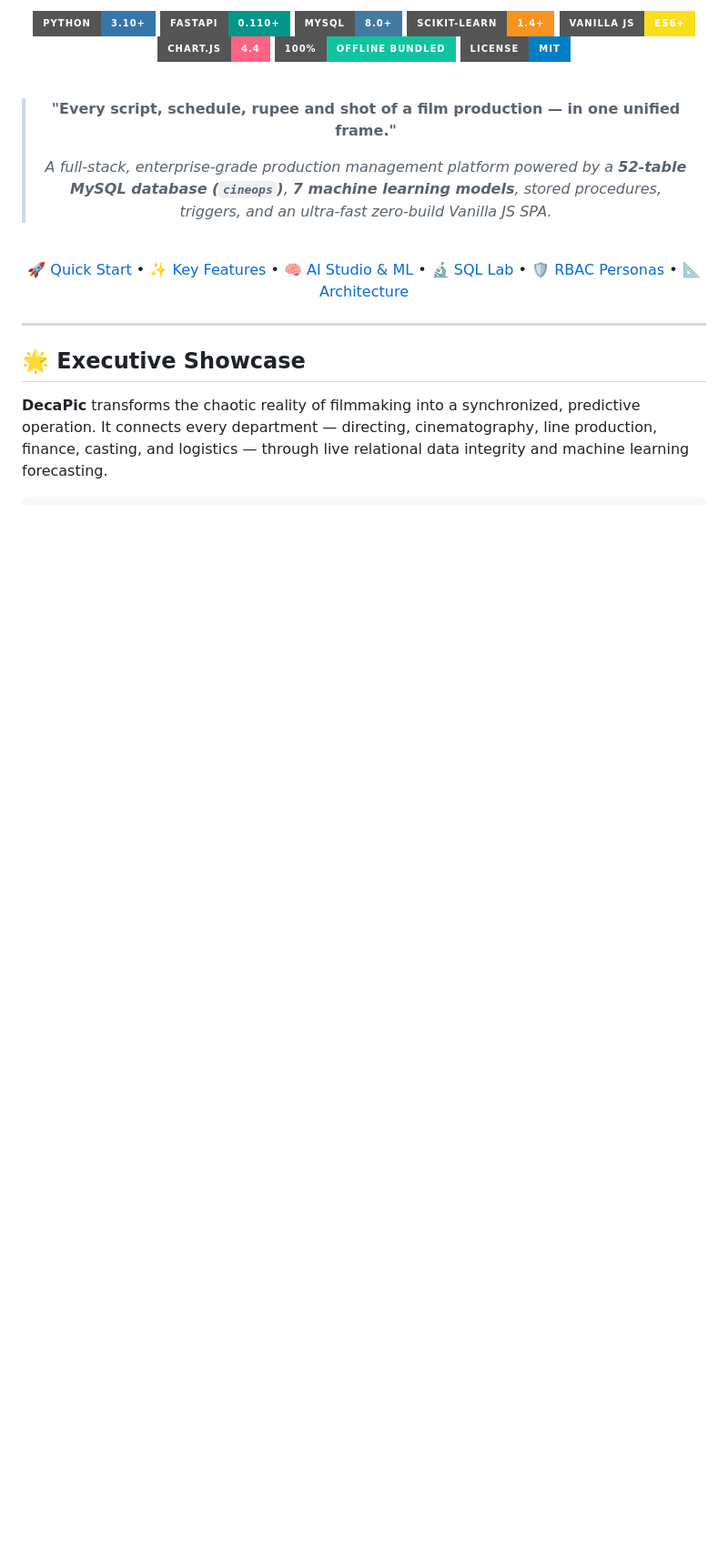
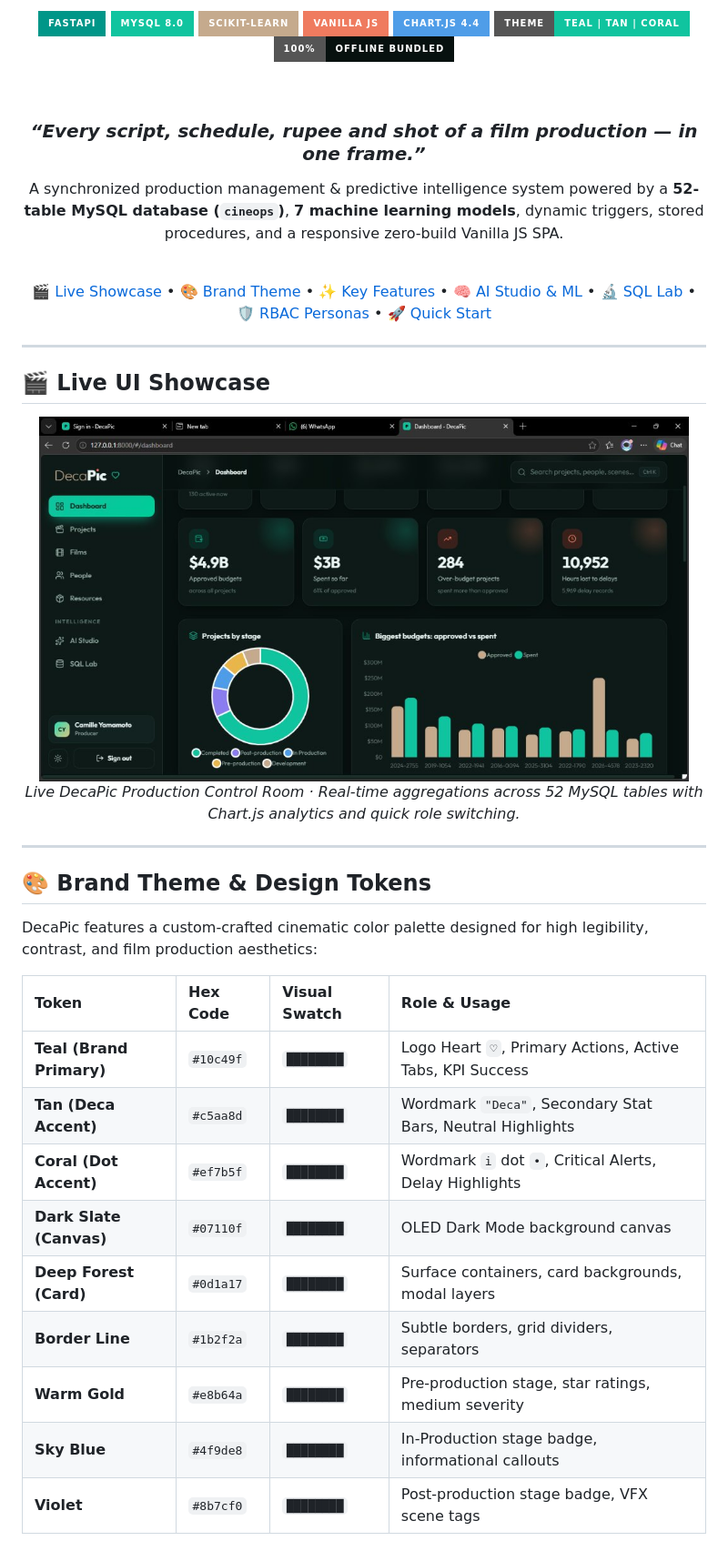
Before and after one commit to shivang007-B/DECAPIC, a Markdown page: README.md, the part around one of its changes. Shown at 91% size. Rendered like a GitHub page; pictures changed too: assets/dashboard_preview.jpg (added); badges without logos; blank space fills up the shorter version.

Commit message:
docs: add visual assets and update README with brand theme and UI showcase

```diff
--- a/README.md
+++ b/README.md
@@ -5,27 +4,50 @@
 
-[![Python](https://img.shields.io/badge/Python-3.10%2B-3776AB?style=for-the-badge&logo=python&logoColor=white)](https://python.org)
-[![FastAPI](https://img.shields.io/badge/FastAPI-0.110%2B-009688?style=for-the-badge&logo=fastapi&logoColor=white)](https://fastapi.tiangolo.com)
-[![MySQL](https://img.shields.io/badge/MySQL-8.0%2B-4479A1?style=for-the-badge&logo=mysql&logoColor=white)](https://mysql.com)
-[![Scikit-Learn](https://img.shields.io/badge/Scikit--Learn-1.4%2B-F7931E?style=for-the-badge&logo=scikitlearn&logoColor=white)](https://scikit-learn.org)
-[![JavaScript](https://img.shields.io/badge/Vanilla_JS-ES6%2B-F7DF1E?style=for-the-badge&logo=javascript&logoColor=black)](https://developer.mozilla.org)
-[![Chart.js](https://img.shields.io/badge/Chart.js-4.4-FF6384?style=for-the-badge&logo=chartdotjs&logoColor=white)](https://chartjs.org)
-[![Offline First](https://img.shields.io/badge/100%25-Offline_Bundled-10c49f?style=for-the-badge)](#architecture)
-[![License](https://img.shields.io/badge/License-MIT-blue?style=for-the-badge)](LICENSE)
+<br/><br/>
+
+[![FastAPI](https://img.shields.io/badge/FastAPI-009688?style=for-the-badge&logo=fastapi&logoColor=white)](https://fastapi.tiangolo.com)
+[![MySQL 8.0](https://img.shields.io/badge/MySQL_8.0-10c49f?style=for-the-badge&logo=mysql&logoColor=07110f)](https://mysql.com)
+[![Scikit-Learn](https://img.shields.io/badge/Scikit--Learn-c5aa8d?style=for-the-badge&logo=scikitlearn&logoColor=07110f)](https://scikit-learn.org)
+[![Vanilla JS](https://img.shields.io/badge/Vanilla_JS-ef7b5f?style=for-the-badge&logo=javascript&logoColor=white)](https://developer.mozilla.org)
+[![Chart.js](https://img.shields.io/badge/Chart.js_4.4-4f9de8?style=for-the-badge&logo=chartdotjs&logoColor=white)](https://chartjs.org)
+[![Theme](https://img.shields.io/badge/Theme-Teal_%7C_Tan_%7C_Coral-10c49f?style=for-the-badge)](#-brand-theme--design-tokens)
+[![100% Offline](https://img.shields.io/badge/100%25-Offline_Bundled-07110f?style=for-the-badge&logo=offline&logoColor=10c49f)](#architecture)
 
 <br/>
 
-> **"Every script, schedule, rupee and shot of a film production — in one unified frame."**
->
-> *A full-stack, enterprise-grade production management platform powered by a **52-table MySQL database (`cineops`)**, **7 machine learning models**, stored procedures, triggers, and an ultra-fast zero-build Vanilla JS SPA.*
+### *“Every script, schedule, rupee and shot of a film production — in one frame.”*
+
+A synchronized production management & predictive intelligence system powered by a **52-table MySQL database (`cineops`)**, **7 machine learning models**, dynamic triggers, stored procedures, and a responsive zero-build Vanilla JS SPA.
 
 <br/>
 
-[🚀 Quick Start](#-quick-start) • [✨ Key Features](#-key-features) • [🧠 AI Studio & ML](#-ai-studio--ml-layer) • [🔬 SQL Lab](#-sql-lab--database-architecture) • [🛡️ RBAC Personas](#️-role-based-access-control-rbac) • [📐 Architecture](#-system-architecture)
+[🎬 Live Showcase](#-live-ui-showcase) • [🎨 Brand Theme](#-brand-theme--design-tokens) • [✨ Key Features](#-key-features) • [🧠 AI Studio & ML](#-ai-studio--ml-layer) • [🔬 SQL Lab](#-sql-lab--database-architecture) • [🛡️ RBAC Personas](#️-role-based-access-control-rbac) • [🚀 Quick Start](#-quick-start)
 
 </div>
 
 ---
 
-## 🌟 Executive Showcase
+## 🎬 Live UI Showcase
 
-**DecaPic** transforms the chaotic reality of filmmaking into a synchronized, predictive operation. It connects every department — directing, cinematography, line production, finance, casting, and logistics — through live relational data integrity and machine learning forecasting.
+<div align="center">
+  <img src="assets/dashboard_preview.jpg" alt="DecaPic Live Dashboard in Dark Mode" width="95%" style="border-radius: 16px; border: 2px solid #1b2f2a; box-shadow: 0 20px 40px rgba(0,0,0,0.6);" />
+  <p><em>Live DecaPic Production Control Room · Real-time aggregations across 52 MySQL tables with Chart.js analytics and quick role switching.</em></p>
+</div>
+
+---
+
+## 🎨 Brand Theme & Design Tokens
+
+DecaPic features a custom-crafted cinematic color palette designed for high legibility, contrast, and film production aesthetics:
+
+| Token | Hex Code | Visual Swatch | Role & Usage |
+| :--- | :--- | :--- | :--- |
+| **Teal (Brand Primary)** | `#10c49f` | `████████` | Logo Heart `♡`, Primary Actions, Active Tabs, KPI Success |
+| **Tan (Deca Accent)** | `#c5aa8d` | `████████` | Wordmark `"Deca"`, Secondary Stat Bars, Neutral Highlights |
+| **Coral (Dot Accent)** | `#ef7b5f` | `████████` | Wordmark `i` dot `•`, Critical Alerts, Delay Highlights |
+| **Dark Slate (Canvas)** | `#07110f` | `████████` | OLED Dark Mode background canvas |
+| **Deep Forest (Card)** | `#0d1a17` | `████████` | Surface containers, card backgrounds, modal layers |
+| **Border Line** | `#1b2f2a` | `████████` | Subtle borders, grid dividers, separators |
+| **Warm Gold** | `#e8b64a` | `████████` | Pre-production stage, star ratings, medium severity |
+| **Sky Blue** | `#4f9de8` | `████████` | In-Production stage badge, informational callouts |
+| **Violet** | `#8b7cf0` | `████████` | Post-production stage badge, VFX scene tags |
+
```
Also changed, not shown: other parts of README.md (+18 -40 lines), 1 other file.
